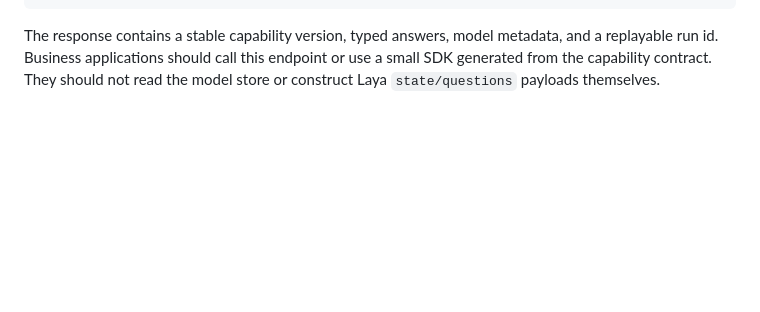
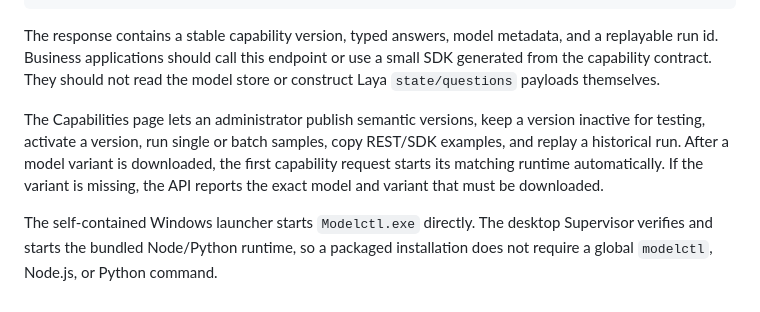
Before and after one commit to 1085924051/Modelctl, a Markdown page: desktop/README.md, the part around the change. Drawn GitHub-style; blank space fills up the shorter version.

Commit message:
docs: describe desktop capability workflow

```diff
--- a/desktop/README.md
+++ b/desktop/README.md
@@ -103,3 +103,14 @@ The response contains a stable capability version, typed answers, model metadata
 and a replayable run id. Business applications should call this endpoint or use a
 small SDK generated from the capability contract. They should not read the model
 store or construct Laya `state/questions` payloads themselves.
+
+The Capabilities page lets an administrator publish semantic versions, keep a
+version inactive for testing, activate a version, run single or batch samples,
+copy REST/SDK examples, and replay a historical run. After a model variant is
+downloaded, the first capability request starts its matching runtime
+automatically. If the variant is missing, the API reports the exact model and
+variant that must be downloaded.
+
+The self-contained Windows launcher starts `Modelctl.exe` directly. The desktop
+Supervisor verifies and starts the bundled Node/Python runtime, so a packaged
+installation does not require a global `modelctl`, Node.js, or Python command.
```
